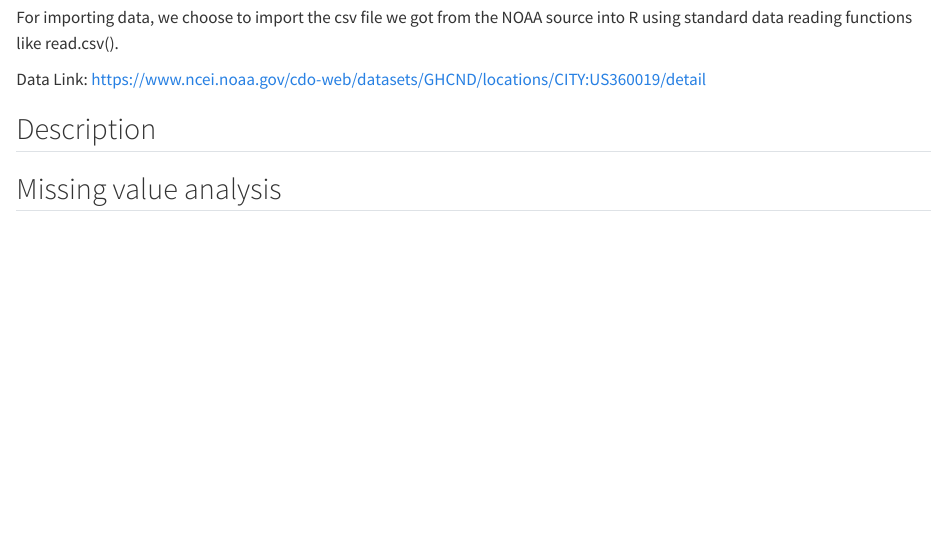
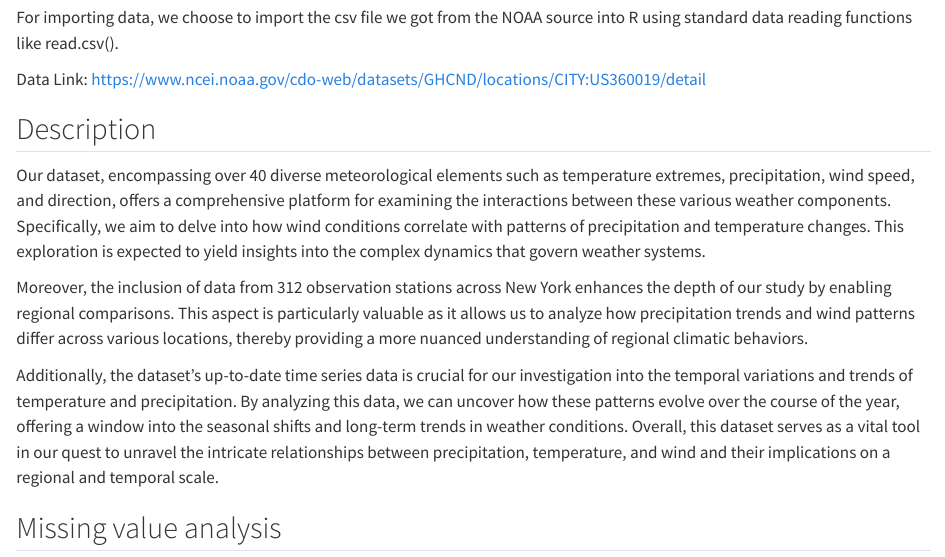
Before and after one commit to dongqiwuuuu/NewYorkWindPerc, a Quarto document (data.qmd): the page in a window 1100 px wide, from 440 px down. Rendered offline with R 4.5, knitr and Pandoc in place of Quarto, with nearby package versions; long lines of code are wrapped; common packages that the code uses without loading them are loaded.

Commit message:
Update data.qmd

````diff
--- a/data.qmd
+++ b/data.qmd
@@ -9,10 +9,14 @@ Potential issues might include varying data quality and completeness across stat
 
 For importing data, we choose to import the csv file we got from the NOAA source into R using standard data reading functions like read.csv().
 
-
 Data Link: https://www.ncei.noaa.gov/cdo-web/datasets/GHCND/locations/CITY:US360019/detail
 
 ## Description
+Our dataset, encompassing over 40 diverse meteorological elements such as temperature extremes, precipitation, wind speed, and direction, offers a comprehensive platform for examining the interactions between these various weather components. Specifically, we aim to delve into how wind conditions correlate with patterns of precipitation and temperature changes. This exploration is expected to yield insights into the complex dynamics that govern weather systems.
+
+Moreover, the inclusion of data from 312 observation stations across New York enhances the depth of our study by enabling regional comparisons. This aspect is particularly valuable as it allows us to analyze how precipitation trends and wind patterns differ across various locations, thereby providing a more nuanced understanding of regional climatic behaviors.
+
+Additionally, the dataset's up-to-date time series data is crucial for our investigation into the temporal variations and trends of temperature and precipitation. By analyzing this data, we can uncover how these patterns evolve over the course of the year, offering a window into the seasonal shifts and long-term trends in weather conditions. Overall, this dataset serves as a vital tool in our quest to unravel the intricate relationships between precipitation, temperature, and wind and their implications on a regional and temporal scale.
 
 ## Missing value analysis
 ```{r}
````
